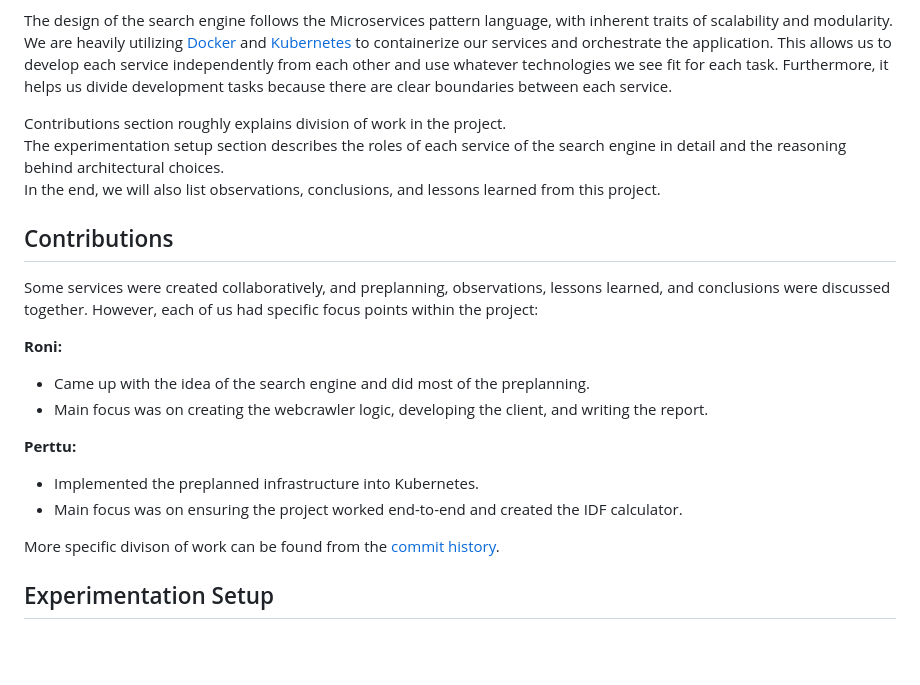
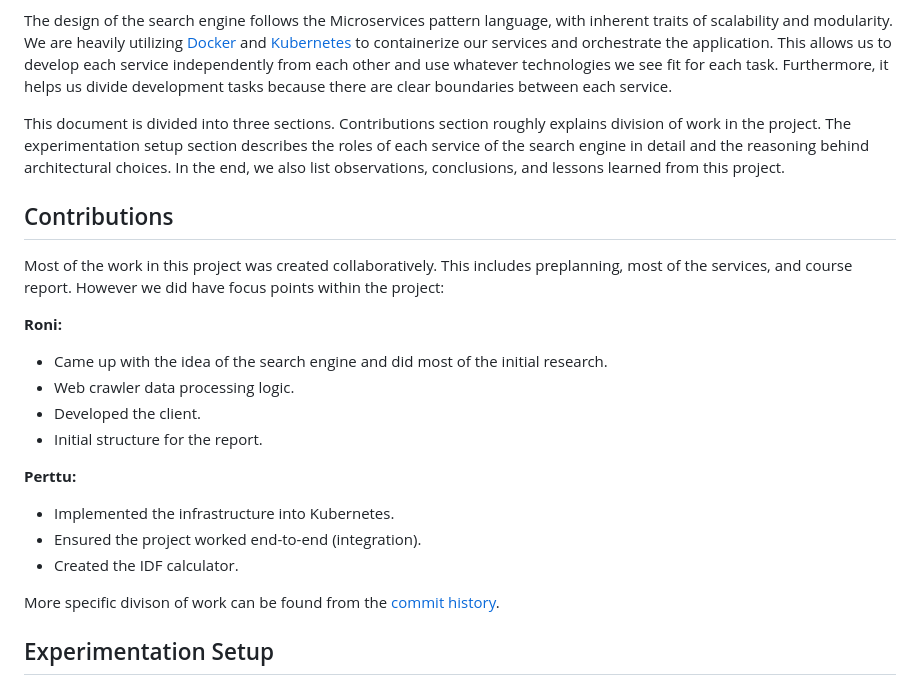
Before and after one commit to ronituohino/swap, a Markdown page: docs/report.md, the part around one of its changes. Drawn GitHub-style; blank space fills up the shorter version.

```diff
--- a/docs/report.md
+++ b/docs/report.md
@@ -32,21 +32,22 @@ We are building a general search engine that indexes pages from the internet. Th
 
 The design of the search engine follows the Microservices pattern language, with inherent traits of scalability and modularity. We are heavily utilizing [Docker](https://www.docker.com/) and [Kubernetes](https://kubernetes.io/) to containerize our services and orchestrate the application. This allows us to develop each service independently from each other and use whatever technologies we see fit for each task. Furthermore, it helps us divide development tasks because there are clear boundaries between each service.
 
-Contributions section roughly explains division of work in the project.
-The experimentation setup section describes the roles of each service of the search engine in detail and the reasoning behind architectural choices.
-In the end, we will also list observations, conclusions, and lessons learned from this project.
+This document is divided into three sections. Contributions section roughly explains division of work in the project. The experimentation setup section describes the roles of each service of the search engine in detail and the reasoning behind architectural choices. In the end, we also list observations, conclusions, and lessons learned from this project.
 
 ## Contributions
 
-Some services were created collaboratively, and preplanning, observations, lessons learned, and conclusions were discussed together. However, each of us had specific focus points within the project:
+Most of the work in this project was created collaboratively. This includes preplanning, most of the services, and course report. However we did have focus points within the project:
 
 **Roni:**
-- Came up with the idea of the search engine and did most of the preplanning.
-- Main focus was on creating the webcrawler logic, developing the client, and writing the report.
+- Came up with the idea of the search engine and did most of the initial research.
+- Web crawler data processing logic.
+- Developed the client.
+- Initial structure for the report.
 
 **Perttu:**
-- Implemented the preplanned infrastructure into Kubernetes.
-- Main focus was on ensuring the project worked end-to-end and created the IDF calculator.
+- Implemented the infrastructure into Kubernetes.
+- Ensured the project worked end-to-end (integration).
+- Created the IDF calculator.
 
 More specific divison of work can be found from the [commit history](https://github.com/ronituohino/swap/commits).
 
```
Also changed, not shown: other parts of docs/report.md (+2 -2 lines).
